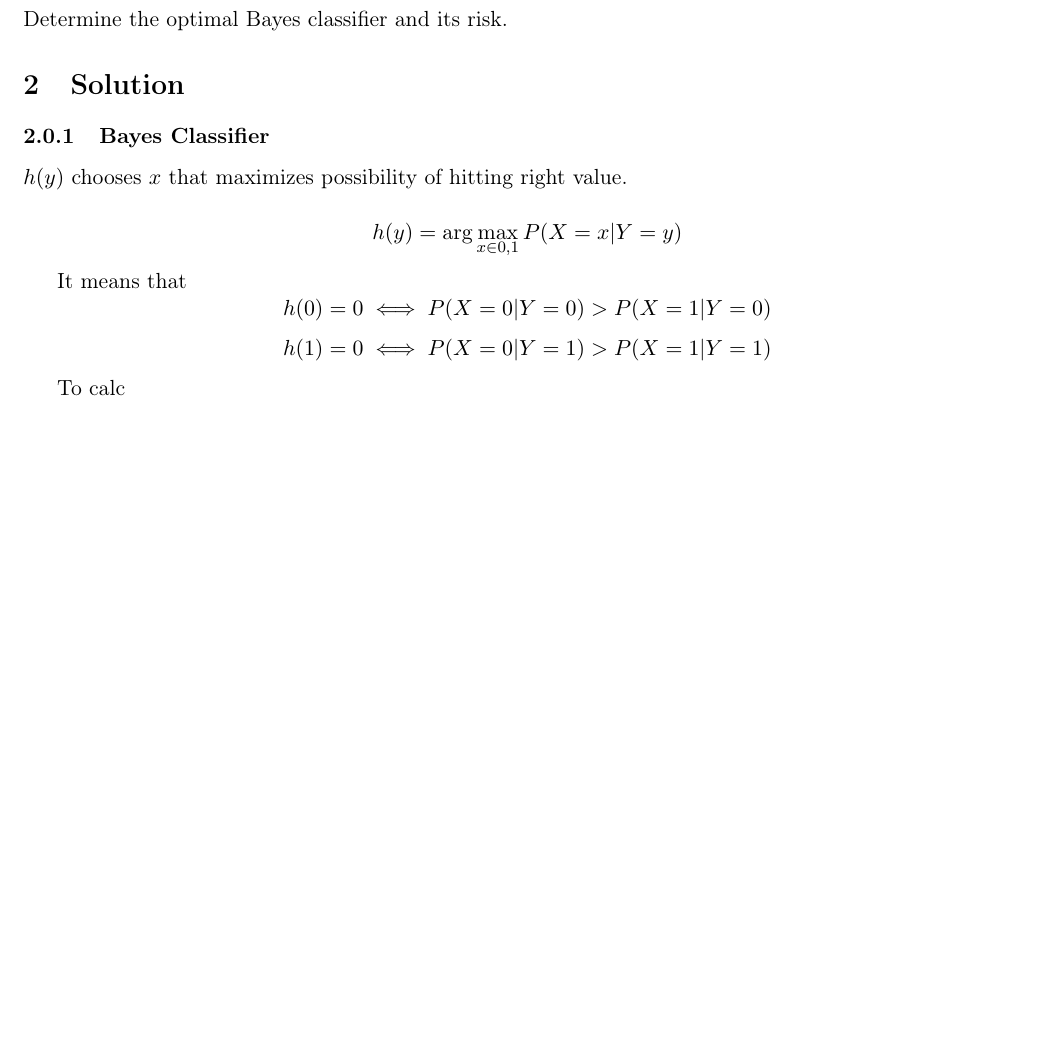
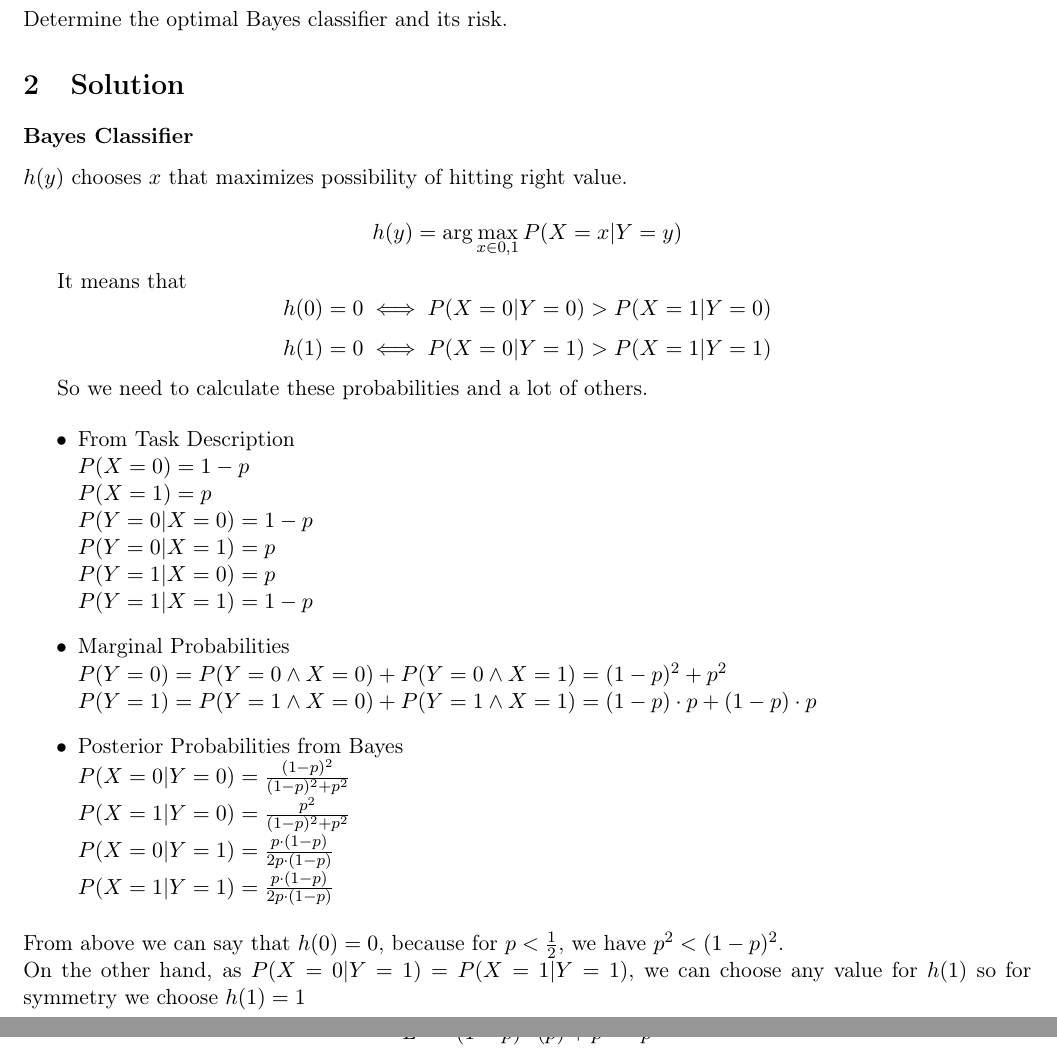
Before and after one commit to Shozye/studies-vegeta, a LaTeX document (umsi/pdf/l2z1.tex): part of the page before the commit and two parts of pages 1 and 2 of 2 after it, the two joined at a grey line, cut so that both start at the same text, the shorter picture padded with empty space. Compiled offline with pdfLaTeX.

Commit message:
pdf done

```diff
--- a/umsi/pdf/l2z1.tex
+++ b/umsi/pdf/l2z1.tex
@@ -30,7 +30,7 @@ Determine the optimal Bayes classifier and its risk.
 
 \section{Solution}
 
-\subsubsection{Bayes Classifier}
+\subsubsection*{Bayes Classifier}
 $h(y)$ chooses $x$ that maximizes possibility of hitting right value.
 
 $$h(y) = \arg \max_{x \in {0, 1}} P(X=x | Y=y)$$
@@ -39,5 +39,24 @@ It means that
 $$h(0) = 0 \iff P(X=0 | Y=0) > P(X=1 | Y=0)$$
 $$h(1) = 0 \iff P(X=0 | Y=1) > P(X=1 | Y=1)$$
 
-To calc
+So we need to calculate these probabilities and a lot of others.
 
+\begin{itemize}
+    \item From Task Description \\
+    $P(X=0) = 1-p$ \\
+    $P(X=1) = p$ \\
+    $P(Y=0 | X = 0) = 1-p$ \\
+    $P(Y=0 | X=1) = p$ \\
+    $P(Y=1 | X=0) = p$ \\
+    $P(Y=1 | X=1) = 1-p$
+    \item Marginal Probabilities \\
+    $P(Y=0) = P(Y=0 \land X=0) + P(Y=0 \land X=1) = (1-p)^2 + p^2$ \\
+    $P(Y=1) = P(Y=1 \land X=0) + P(Y=1 \land X=1) = (1-p)\cdot p + (1-p)\cdot p$
+    \item Posterior Probabilities from Bayes \\
+    $P(X=0 | Y=0) = \frac{(1-p)^2}{(1-p)^2 + p^2}$ \\
+    $P(X=1 | Y=0) = \frac{p^2}{(1-p)^2 + p^2}$ \\
+    $P(X=0 | Y=1) = \frac{p\cdot(1-p)}{2p\cdot(1-p)}$ \\
+    $P(X=1 | Y=1) = \frac{p \cdot(1-p)}{2p\cdot(1-p)}$
+\end{itemize}
+From above we can say that $h(0) = 0$, because for $p < \frac{1}{2}$, we have $p^2 < (1-p)^2$. \\
+On the other hand, as $P(X=0|Y=1) = P(X=1|Y=1)$, we can choose any value for $h(1)$ so for symmetry we choose $h(1) = 1$
```
Also changed, not shown: umsi/pdf/l2z1.pdf, umsi/pdf/l2z1.tex (4 more changed lines).
